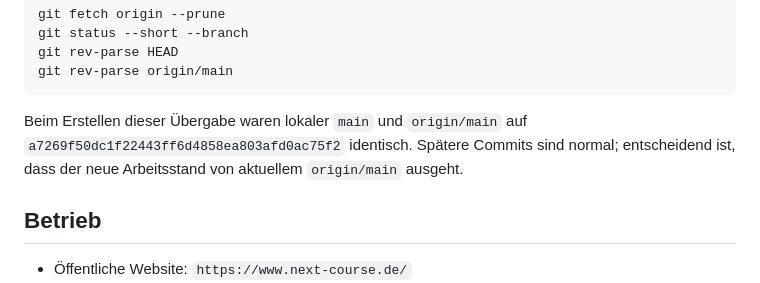
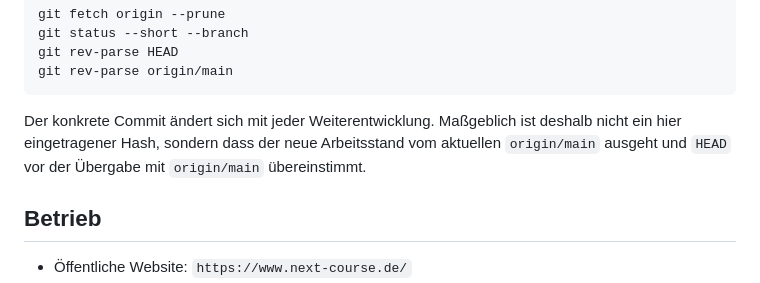
Before and after one commit to philip-tolle/philip-tolle.github.io, a Markdown page: docs/AI-UEBERGABE.md, the part around the change. Rendered like a GitHub page.

Commit message:
docs: dynamischen Git-Stand dokumentieren

````diff
--- a/docs/AI-UEBERGABE.md
+++ b/docs/AI-UEBERGABE.md
@@ -19,9 +19,9 @@ git rev-parse HEAD
 git rev-parse origin/main
 ```
 
-Beim Erstellen dieser Übergabe waren lokaler `main` und `origin/main` auf
-`a7269f50dc1f22443ff6d4858ea803afd0ac75f2` identisch. Spätere Commits sind normal;
-entscheidend ist, dass der neue Arbeitsstand von aktuellem `origin/main` ausgeht.
+Der konkrete Commit ändert sich mit jeder Weiterentwicklung. Maßgeblich ist deshalb
+nicht ein hier eingetragener Hash, sondern dass der neue Arbeitsstand vom aktuellen
+`origin/main` ausgeht und `HEAD` vor der Übergabe mit `origin/main` übereinstimmt.
 
 ## Betrieb
 
````
